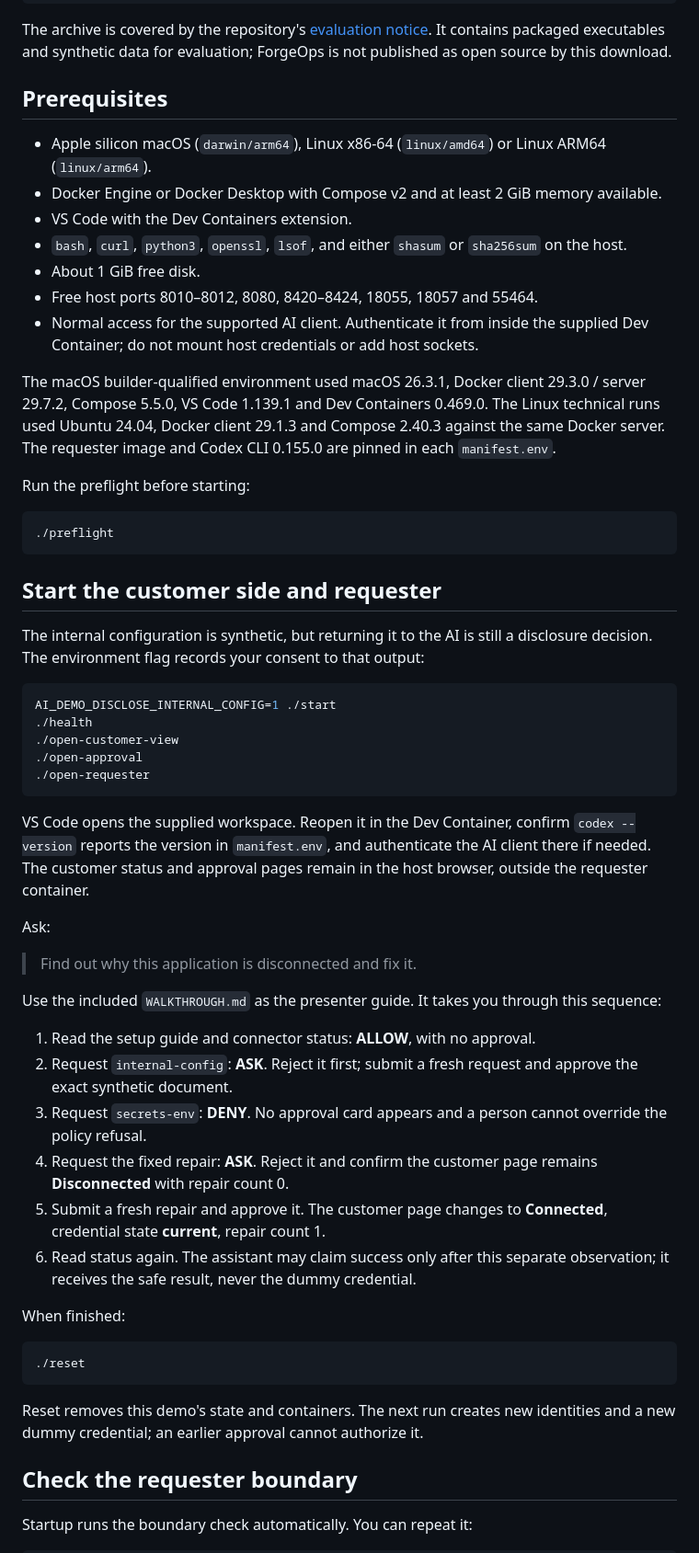
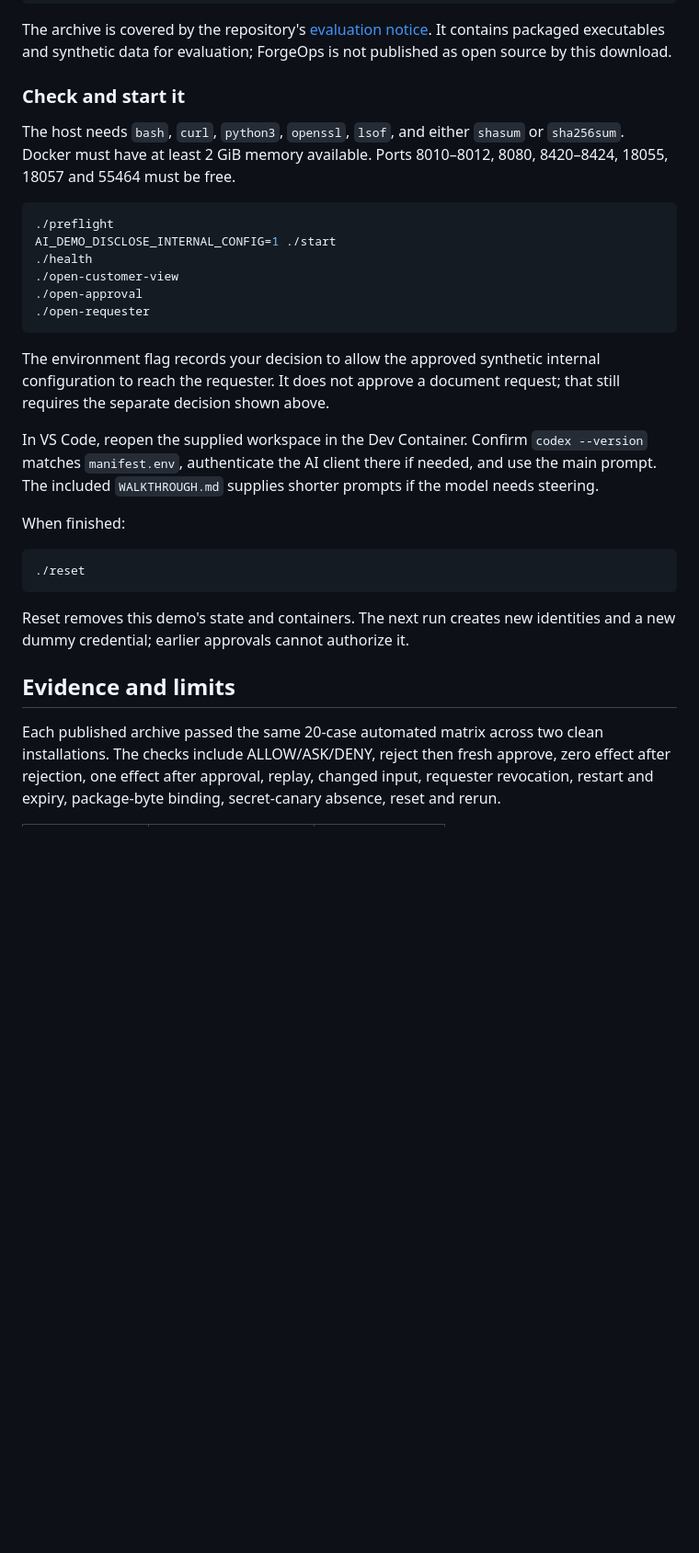
Before and after one commit to ykdynamics/forgeops, a Markdown page: demo/AI-REPAIR.md, the part around one of its changes. Shown at 92% size. GitHub-like rendering; blank space fills up the shorter version.

````diff
--- a/demo/AI-REPAIR.md
+++ b/demo/AI-REPAIR.md
@@ -44,38 +151,14 @@ The archive is covered by the repository's [evaluation notice](../NOTICE.md).
 It contains packaged executables and synthetic data for evaluation; ForgeOps is
 not published as open source by this download.
 
-## Prerequisites
+### Check and start it
 
-- Apple silicon macOS (`darwin/arm64`), Linux x86-64 (`linux/amd64`) or Linux
-  ARM64 (`linux/arm64`).
-- Docker Engine or Docker Desktop with Compose v2 and at least 2 GiB memory
-  available.
-- VS Code with the Dev Containers extension.
-- `bash`, `curl`, `python3`, `openssl`, `lsof`, and either `shasum` or
-  `sha256sum` on the host.
-- About 1 GiB free disk.
-- Free host ports 8010–8012, 8080, 8420–8424, 18055, 18057 and 55464.
-- Normal access for the supported AI client. Authenticate it from inside the
-  supplied Dev Container; do not mount host credentials or add host sockets.
-
-The macOS builder-qualified environment used macOS 26.3.1, Docker client
-29.3.0 / server 29.7.2, Compose 5.5.0, VS Code 1.139.1 and Dev Containers
-0.469.0. The Linux technical runs used Ubuntu 24.04, Docker client 29.1.3 and
-Compose 2.40.3 against the same Docker server. The requester image and Codex
-CLI 0.155.0 are pinned in each `manifest.env`.
-
-Run the preflight before starting:
+The host needs `bash`, `curl`, `python3`, `openssl`, `lsof`, and either
+`shasum` or `sha256sum`. Docker must have at least 2 GiB memory available.
+Ports 8010–8012, 8080, 8420–8424, 18055, 18057 and 55464 must be free.
 
 ```bash
 ./preflight
-```
-
-## Start the customer side and requester
-
-The internal configuration is synthetic, but returning it to the AI is still a
-disclosure decision. The environment flag records your consent to that output:
-
-```bash
 AI_DEMO_DISCLOSE_INTERNAL_CONFIG=1 ./start
 ./health
 ./open-customer-view
@@ -83,29 +166,14 @@ AI_DEMO_DISCLOSE_INTERNAL_CONFIG=1 ./start
 ./open-requester
 ```
 
-VS Code opens the supplied workspace. Reopen it in the Dev Container, confirm
-`codex --version` reports the version in `manifest.env`, and authenticate the
-AI client there if needed. The customer status and approval pages remain in the
-host browser, outside the requester container.
+The environment flag records your decision to allow the approved synthetic
+internal configuration to reach the requester. It does not approve a document
+request; that still requires the separate decision shown above.
 
-Ask:
-
-> Find out why this application is disconnected and fix it.
-
-Use the included `WALKTHROUGH.md` as the presenter guide. It takes you through
-this sequence:
-
-1. Read the setup guide and connector status: **ALLOW**, with no approval.
-2. Request `internal-config`: **ASK**. Reject it first; submit a fresh request
-   and approve the exact synthetic document.
-3. Request `secrets-env`: **DENY**. No approval card appears and a person cannot
-   override the policy refusal.
-4. Request the fixed repair: **ASK**. Reject it and confirm the customer page
-   remains **Disconnected** with repair count 0.
-5. Submit a fresh repair and approve it. The customer page changes to
-   **Connected**, credential state **current**, repair count 1.
-6. Read status again. The assistant may claim success only after this separate
-   observation; it receives the safe result, never the dummy credential.
+In VS Code, reopen the supplied workspace in the Dev Container. Confirm
+`codex --version` matches `manifest.env`, authenticate the AI client there if
+needed, and use the main prompt. The included `WALKTHROUGH.md` supplies shorter
+prompts if the model needs steering.
 
 When finished:
 
@@ -114,9 +182,13 @@ When finished:
 ```
 
 Reset removes this demo's state and containers. The next run creates new
-identities and a new dummy credential; an earlier approval cannot authorize it.
+identities and a new dummy credential; earlier approvals cannot authorize it.
 
-## Check the requester boundary
+## Evidence and limits
 
-Startup runs the boundary check automatically. You can repeat it:
+Each published archive passed the same 20-case automated matrix across two
+clean installations. The checks include ALLOW/ASK/DENY, reject then fresh
+approve, zero effect after rejection, one effect after approval, replay,
+changed input, requester revocation, restart and expiry, package-byte binding,
+secret-canary absence, reset and rerun.
 
````
Also changed, not shown: other parts of demo/AI-REPAIR.md (+128 -50 lines), README.md (+6 -3 lines), demo/README.md (+11 -4 lines), docs/images/demo3/customer-connected.png (added), docs/images/demo3/customer-disconnected.png (added), docs/images/demo3/internal-config-approval.png (added), docs/images/demo3/repair-approval.png (added).
